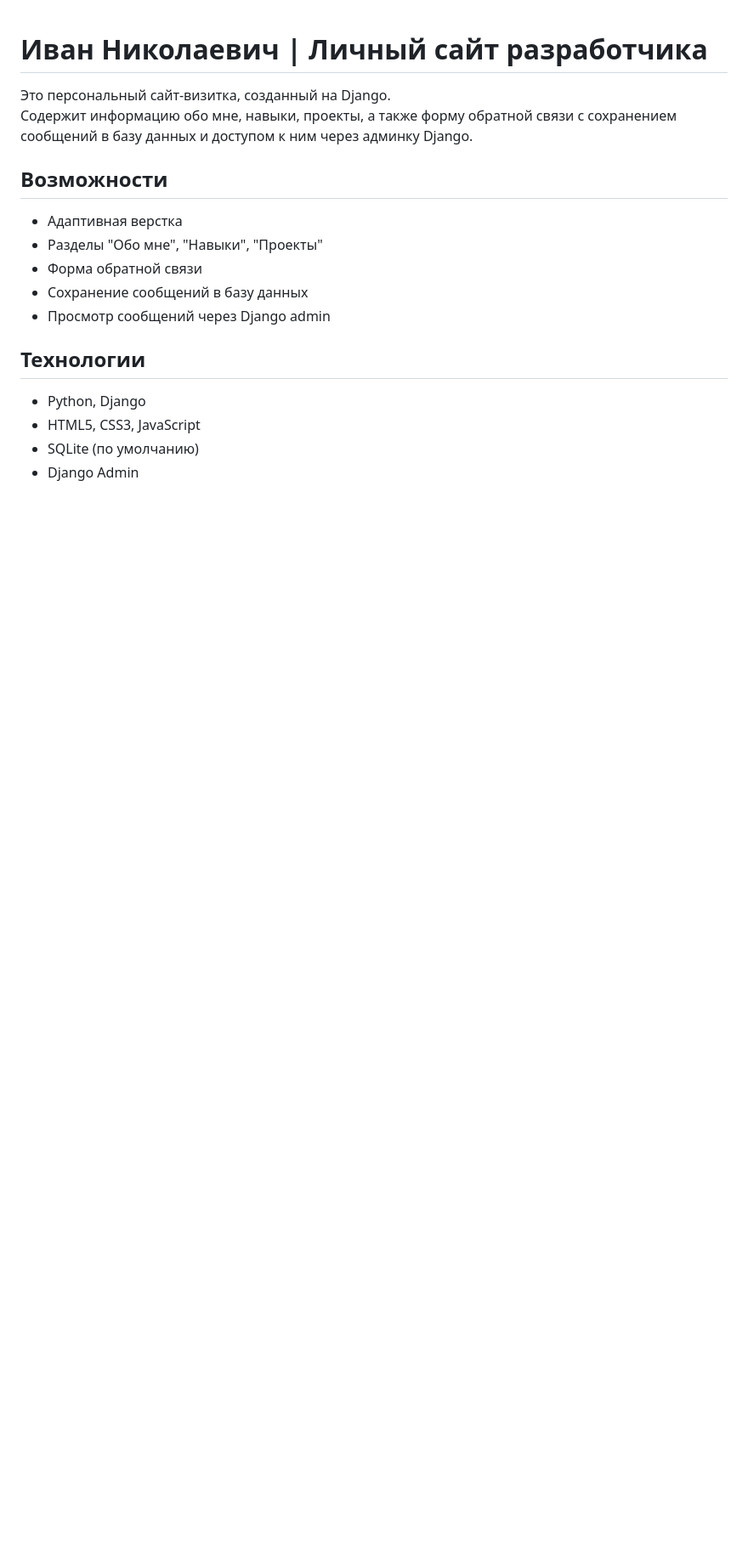
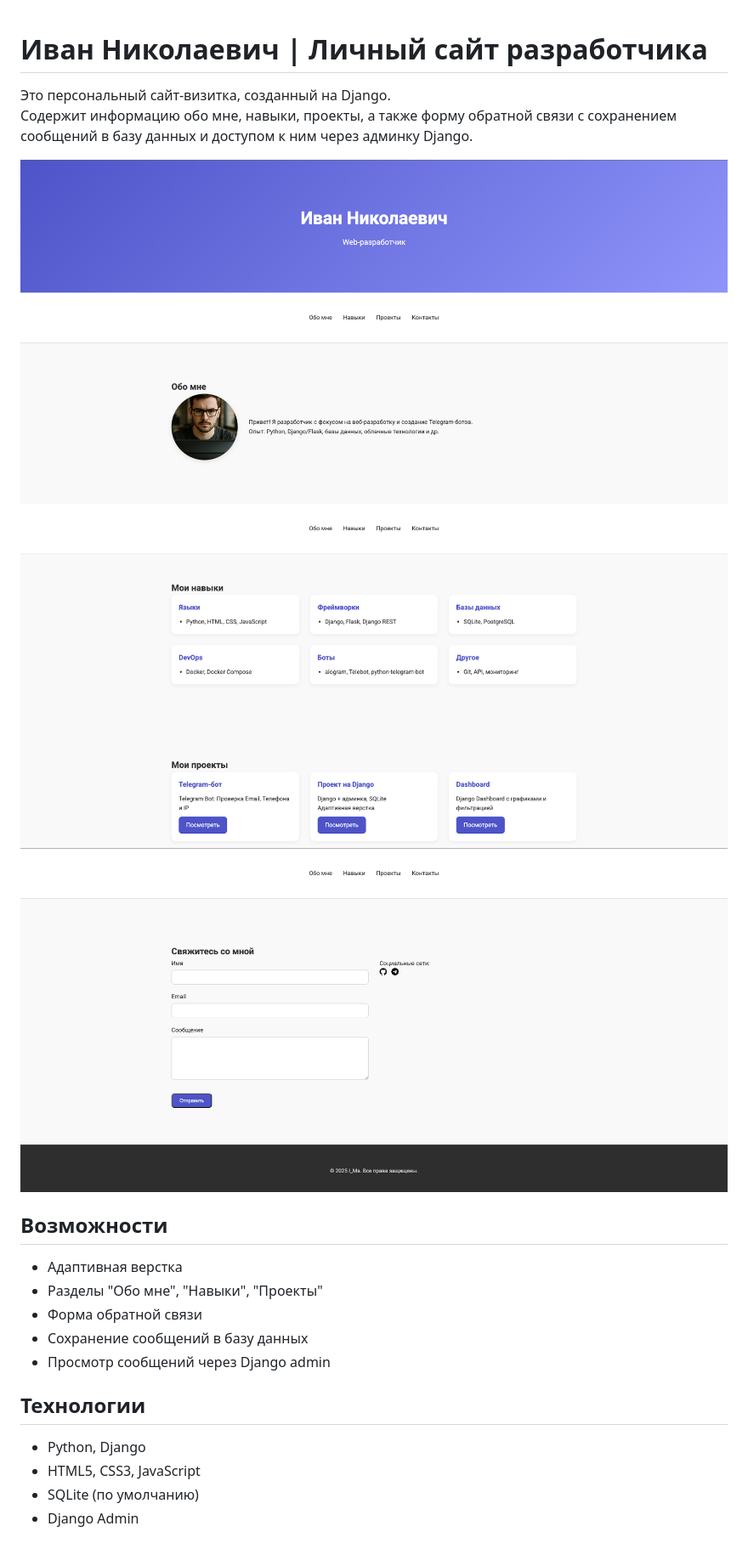
Before and after one commit to IvanMagomedov/site_backend, a Markdown page: README.md, the part around the change. Shown: that part at 85% size. Drawn GitHub-style; pictures changed too: images/screenshot.png (added), images/screenshot2.png (added), images/screenshot3.png (added); blank space fills up the shorter version.

```diff
--- a/README.md
+++ b/README.md
@@ -2,6 +2,10 @@
 
 Это персональный сайт-визитка, созданный на Django.
 Содержит информацию обо мне, навыки, проекты, а также форму обратной связи с сохранением сообщений в базу данных и доступом к ним через админку Django.
+
+![Скриншот сайта](images/screenshot.png)
+![Скриншот сайта](images/screenshot2.png)
+![Скриншот сайта](images/screenshot3.png)
 
 ## Возможности
 
```
